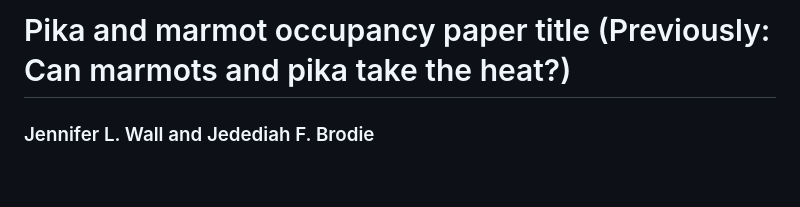
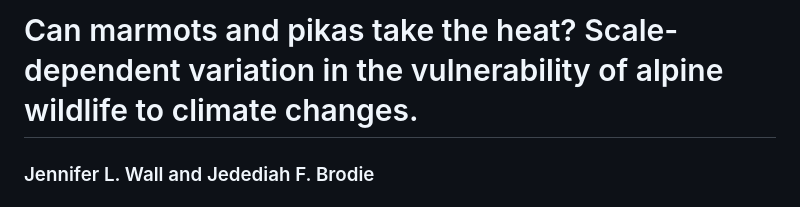
Before and after one commit to wall-jennifer/alpine-wildlife-climate-filtering, a Markdown page: README.md, the part around the change. GitHub-like rendering; blank space fills up the shorter version.

```diff
--- a/README.md
+++ b/README.md
@@ -1,4 +1,4 @@
-# Pika and marmot occupancy paper title (Previously: Can marmots and pika take the heat?)
+# Can marmots and pikas take the heat? Scale-dependent variation in the vulnerability of alpine wildlife to climate changes.
 ### Jennifer L. Wall and Jedediah F. Brodie
 
 ## Abstract
```
